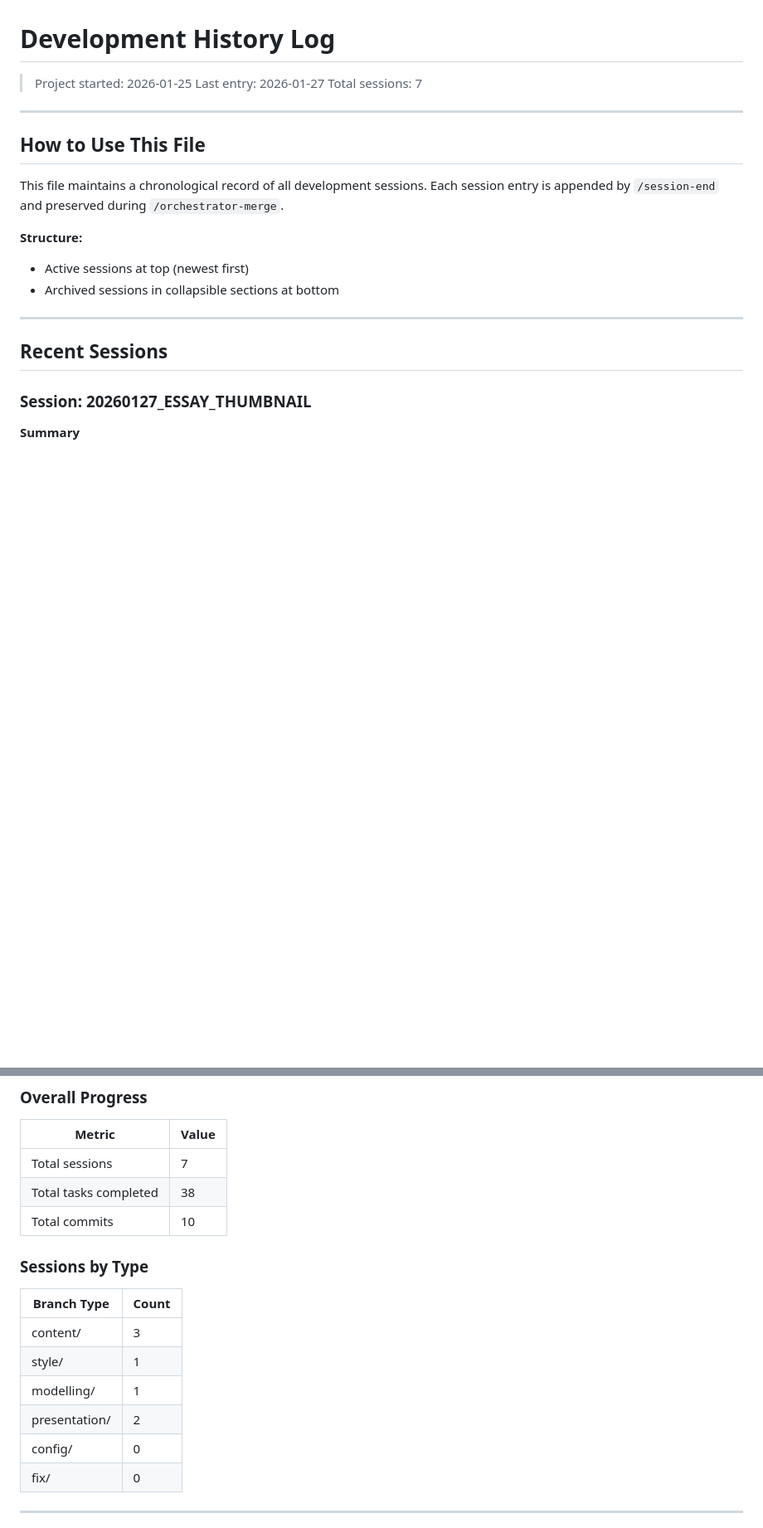
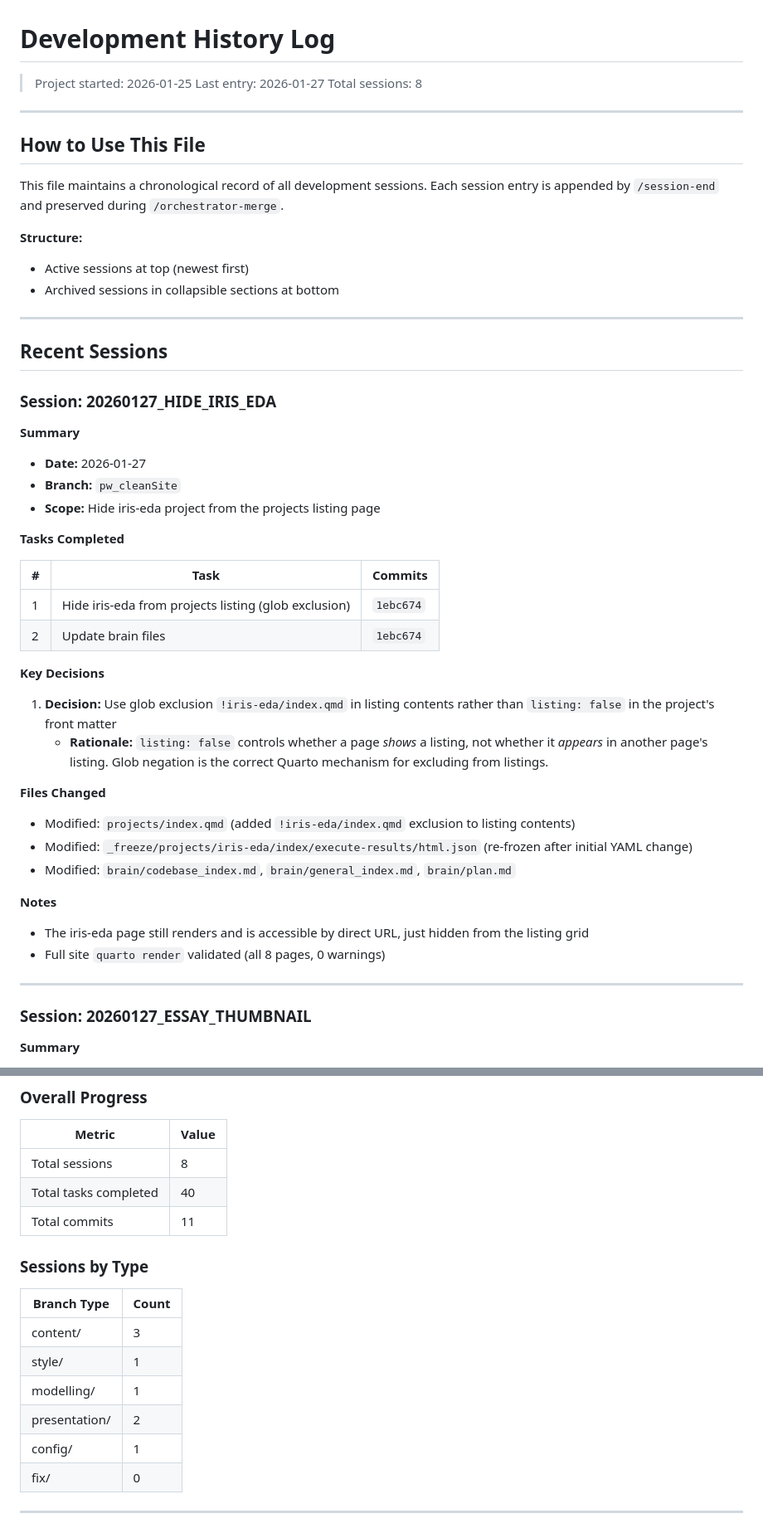
Before and after one commit to choka30/danielhuencho.github.io, a Markdown page: brain/history_log.md, 2 parts joined by grey strips. Shown at 83% size. Drawn GitHub-style; blank space fills up the shorter version.

```diff
--- a/brain/history_log.md
+++ b/brain/history_log.md
@@ -2,7 +2,7 @@
 
 > Project started: 2026-01-25
 > Last entry: 2026-01-27
-> Total sessions: 7
+> Total sessions: 8
 
 ---
 
@@ -19,6 +19,38 @@ This file maintains a chronological record of all development sessions. Each ses
 ## Recent Sessions
 
 <!-- New sessions are prepended here by /session-end -->
+
+### Session: 20260127_HIDE_IRIS_EDA
+
+**Summary**
+- **Date:** 2026-01-27
+- **Branch:** `pw_cleanSite`
+- **Scope:** Hide iris-eda project from the projects listing page
+
+**Tasks Completed**
+
+| # | Task | Commits |
+|---|------|---------|
+| 1 | Hide iris-eda from projects listing (glob exclusion) | `1ebc674` |
+| 2 | Update brain files | `1ebc674` |
+
+**Key Decisions**
+
+1. **Decision:** Use glob exclusion `!iris-eda/index.qmd` in listing contents rather than `listing: false` in the project's front matter
+   - **Rationale:** `listing: false` controls whether a page *shows* a listing, not whether it *appears* in another page's listing. Glob negation is the correct Quarto mechanism for excluding from listings.
+
+**Files Changed**
+
+- Modified: `projects/index.qmd` (added `!iris-eda/index.qmd` exclusion to listing contents)
+- Modified: `_freeze/projects/iris-eda/index/execute-results/html.json` (re-frozen after initial YAML change)
+- Modified: `brain/codebase_index.md`, `brain/general_index.md`, `brain/plan.md`
+
+**Notes**
+
+- The iris-eda page still renders and is accessible by direct URL, just hidden from the listing grid
+- Full site `quarto render` validated (all 8 pages, 0 warnings)
+
+---
 
 ### Session: 20260127_ESSAY_THUMBNAIL
 
@@ -366,9 +398,9 @@ This session was from the previous ML project (Deep Kernel Building Damage Asses
 
 | Metric | Value |
 |--------|-------|
-| Total sessions | 7 |
-| Total tasks completed | 38 |
-| Total commits | 10 |
+| Total sessions | 8 |
+| Total tasks completed | 40 |
+| Total commits | 11 |
 
 ### Sessions by Type
 
@@ -378,7 +410,7 @@ This session was from the previous ML project (Deep Kernel Building Damage Asses
 | style/ | 1 |
 | modelling/ | 1 |
 | presentation/ | 2 |
-| config/ | 0 |
+| config/ | 1 |
 | fix/ | 0 |
 
 ---
```
Also changed, not shown: brain/plan.md (+12 -19 lines).
